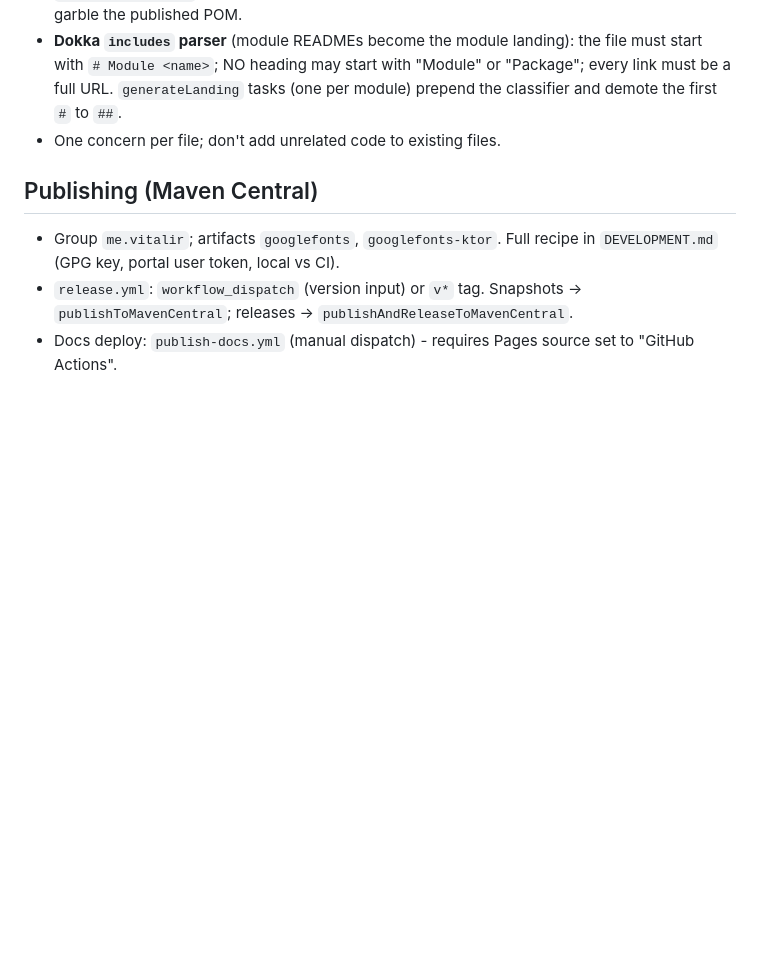
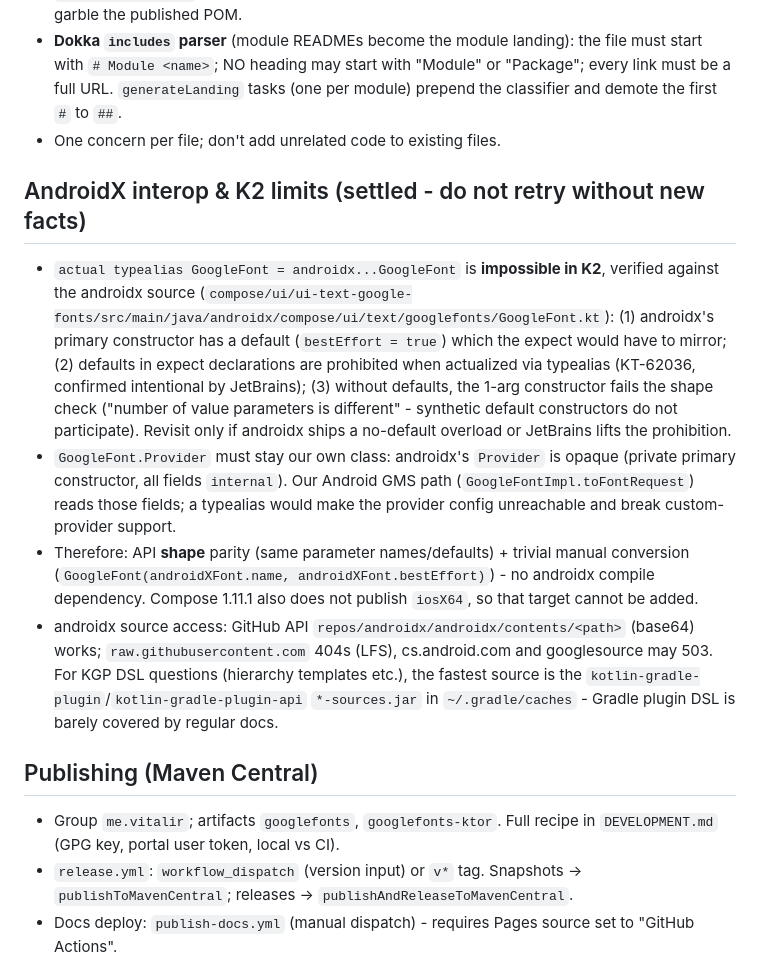
Before and after one commit to vitalir2/GoogleFontsKMP, a Markdown page: AGENTS.md, the part around one of its changes. Drawn GitHub-style; blank space fills up the shorter version.

```diff
--- a/AGENTS.md
+++ b/AGENTS.md
@@ -58,6 +61,13 @@ Tests live in `googlefonts/src/commonTest` (unit) and `googlefonts/src/jvmTest`
 - **Dokka `includes` parser** (module READMEs become the module landing): the file must start with `# Module <name>`; NO heading may start with "Module" or "Package"; every link must be a full URL. `generateLanding` tasks (one per module) prepend the classifier and demote the first `#` to `##`.
 - One concern per file; don't add unrelated code to existing files.
 
+## AndroidX interop & K2 limits (settled - do not retry without new facts)
+
+- `actual typealias GoogleFont = androidx...GoogleFont` is **impossible in K2**, verified against the androidx source (`compose/ui/ui-text-google-fonts/src/main/java/androidx/compose/ui/text/googlefonts/GoogleFont.kt`): (1) androidx's primary constructor has a default (`bestEffort = true`) which the expect would have to mirror; (2) defaults in expect declarations are prohibited when actualized via typealias (KT-62036, confirmed intentional by JetBrains); (3) without defaults, the 1-arg constructor fails the shape check ("number of value parameters is different" - synthetic default constructors do not participate). Revisit only if androidx ships a no-default overload or JetBrains lifts the prohibition.
+- `GoogleFont.Provider` must stay our own class: androidx's `Provider` is opaque (private primary constructor, all fields `internal`). Our Android GMS path (`GoogleFontImpl.toFontRequest`) reads those fields; a typealias would make the provider config unreachable and break custom-provider support.
+- Therefore: API **shape** parity (same parameter names/defaults) + trivial manual conversion (`GoogleFont(androidXFont.name, androidXFont.bestEffort)`) - no androidx compile dependency. Compose 1.11.1 also does not publish `iosX64`, so that target cannot be added.
+- androidx source access: GitHub API `repos/androidx/androidx/contents/<path>` (base64) works; `raw.githubusercontent.com` 404s (LFS), cs.android.com and googlesource may 503. For KGP DSL questions (hierarchy templates etc.), the fastest source is the `kotlin-gradle-plugin`/`kotlin-gradle-plugin-api` `*-sources.jar` in `~/.gradle/caches` - Gradle plugin DSL is barely covered by regular docs.
+
 ## Publishing (Maven Central)
 
 - Group `me.vitalir`; artifacts `googlefonts`, `googlefonts-ktor`. Full recipe in `DEVELOPMENT.md` (GPG key, portal user token, local vs CI).
```
Also changed, not shown: other parts of AGENTS.md (+9 -2 lines).
